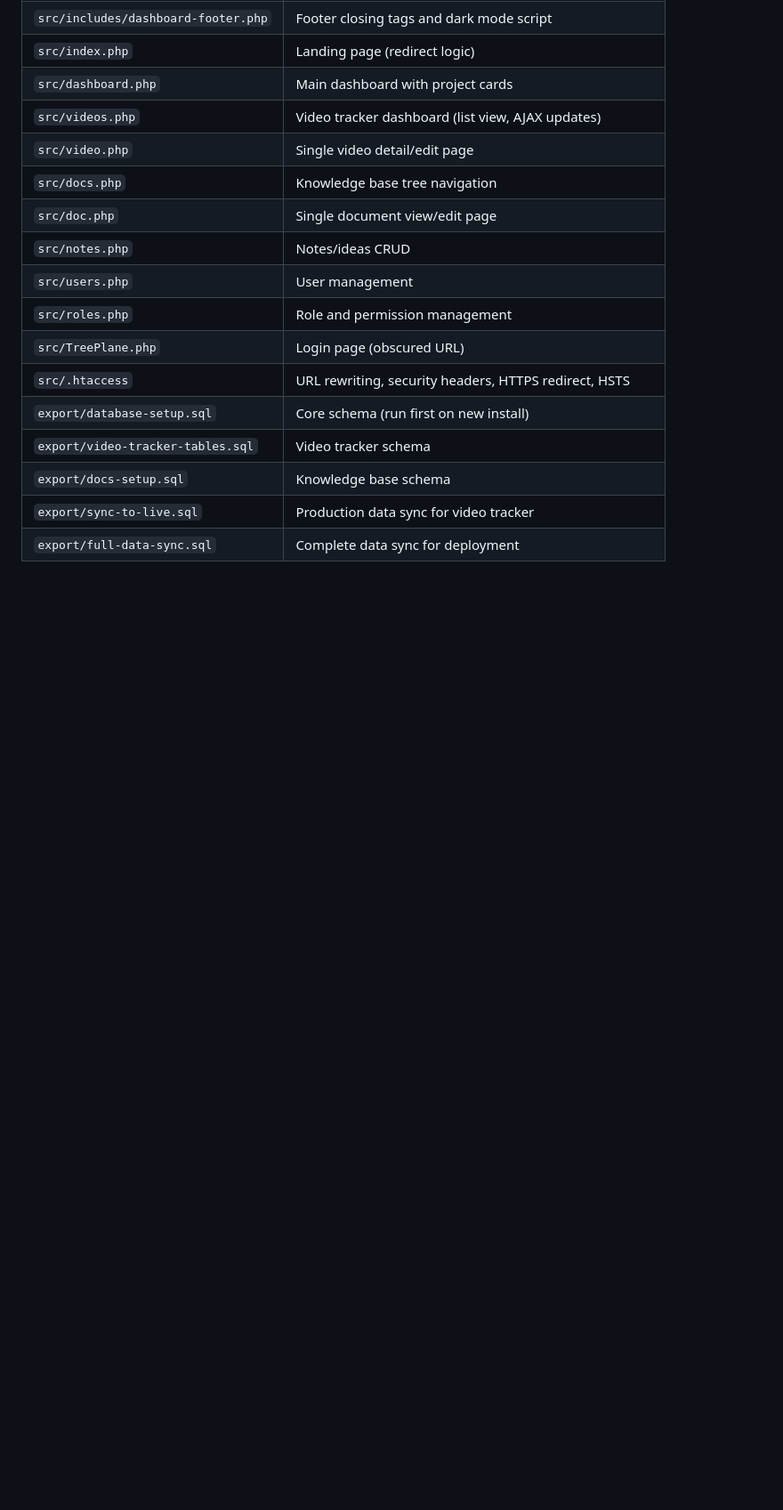
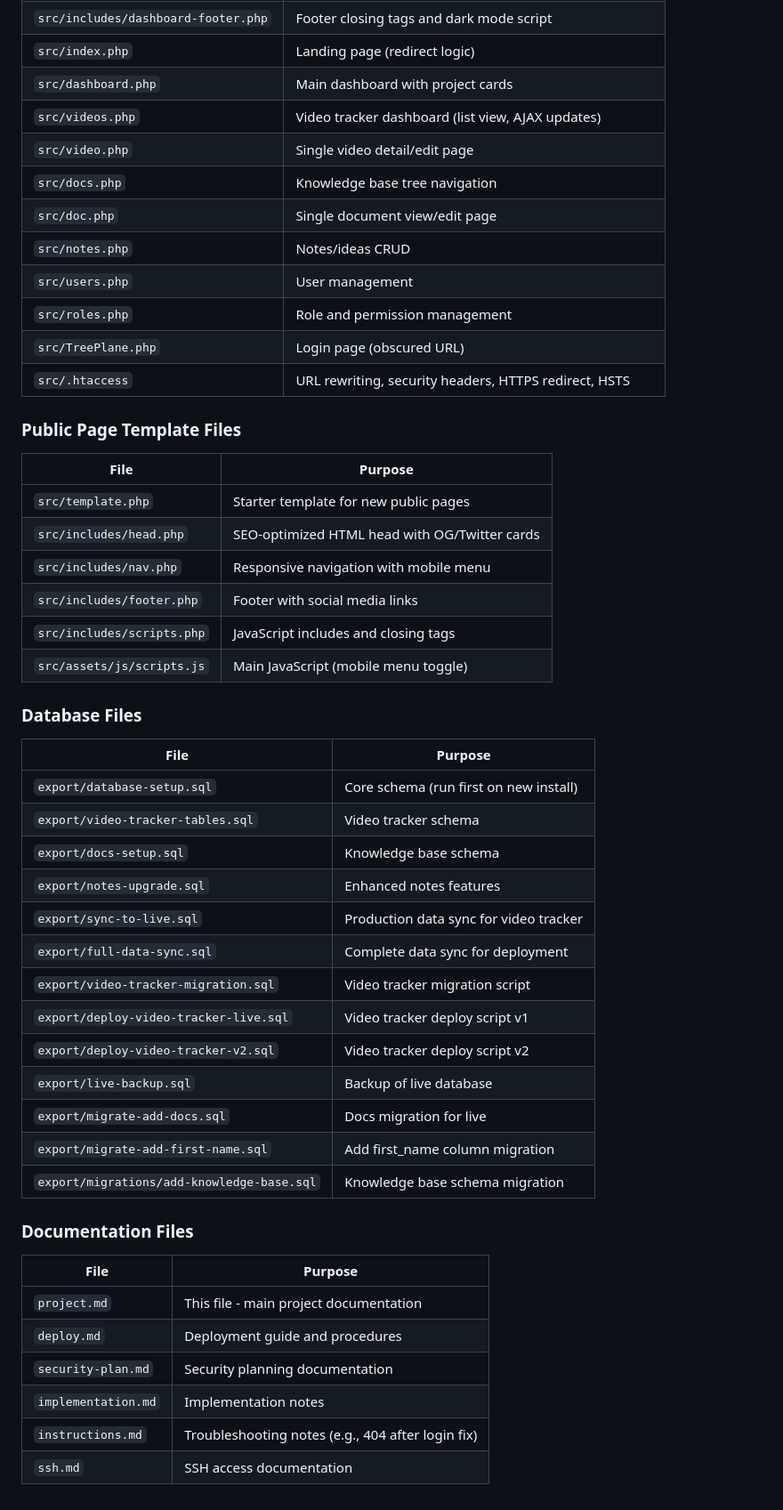
Before and after one commit to paulgreblick/adminability, a Markdown page: project.md, the part around one of its changes. Shown at 89% size. Rendered like a GitHub page; blank space fills up the shorter version.

```diff
--- a/project.md
+++ b/project.md
@@ -420,8 +472,40 @@ INSERT INTO video_progress (video_id, step_id, status) SELECT id, LAST_INSERT_ID
 | `src/roles.php` | Role and permission management |
 | `src/TreePlane.php` | Login page (obscured URL) |
 | `src/.htaccess` | URL rewriting, security headers, HTTPS redirect, HSTS |
+
+### Public Page Template Files
+| File | Purpose |
+|------|---------|
+| `src/template.php` | Starter template for new public pages |
+| `src/includes/head.php` | SEO-optimized HTML head with OG/Twitter cards |
+| `src/includes/nav.php` | Responsive navigation with mobile menu |
+| `src/includes/footer.php` | Footer with social media links |
+| `src/includes/scripts.php` | JavaScript includes and closing tags |
+| `src/assets/js/scripts.js` | Main JavaScript (mobile menu toggle) |
+
+### Database Files
+| File | Purpose |
+|------|---------|
 | `export/database-setup.sql` | Core schema (run first on new install) |
 | `export/video-tracker-tables.sql` | Video tracker schema |
 | `export/docs-setup.sql` | Knowledge base schema |
+| `export/notes-upgrade.sql` | Enhanced notes features |
 | `export/sync-to-live.sql` | Production data sync for video tracker |
 | `export/full-data-sync.sql` | Complete data sync for deployment |
+| `export/video-tracker-migration.sql` | Video tracker migration script |
+| `export/deploy-video-tracker-live.sql` | Video tracker deploy script v1 |
+| `export/deploy-video-tracker-v2.sql` | Video tracker deploy script v2 |
+| `export/live-backup.sql` | Backup of live database |
+| `export/migrate-add-docs.sql` | Docs migration for live |
+| `export/migrate-add-first-name.sql` | Add first_name column migration |
+| `export/migrations/add-knowledge-base.sql` | Knowledge base schema migration |
+
+### Documentation Files
+| File | Purpose |
+|------|---------|
+| `project.md` | This file - main project documentation |
+| `deploy.md` | Deployment guide and procedures |
+| `security-plan.md` | Security planning documentation |
+| `implementation.md` | Implementation notes |
+| `instructions.md` | Troubleshooting notes (e.g., 404 after login fix) |
+| `ssh.md` | SSH access documentation |
```
Also changed, not shown: other parts of project.md (+59 -7 lines).
